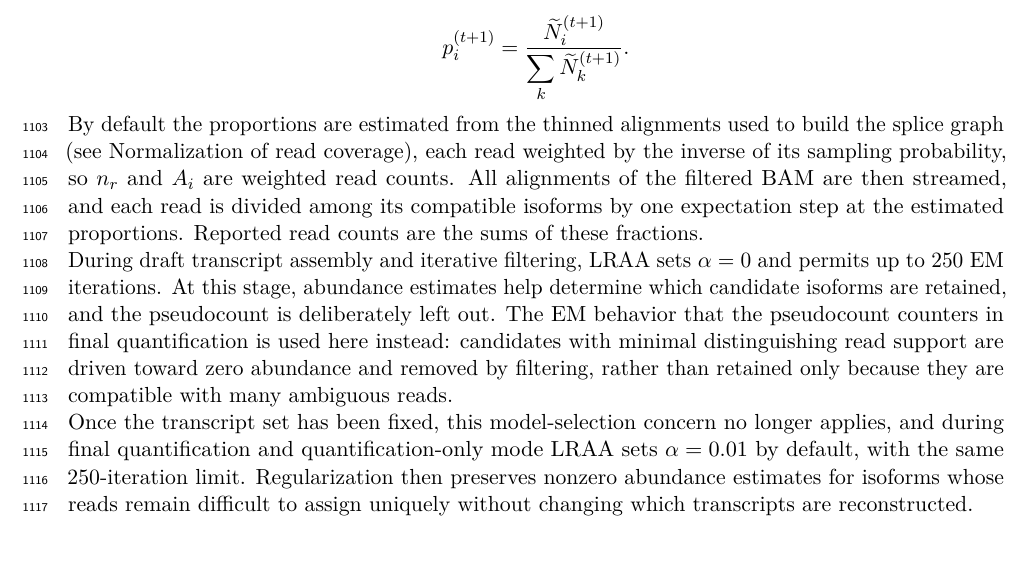
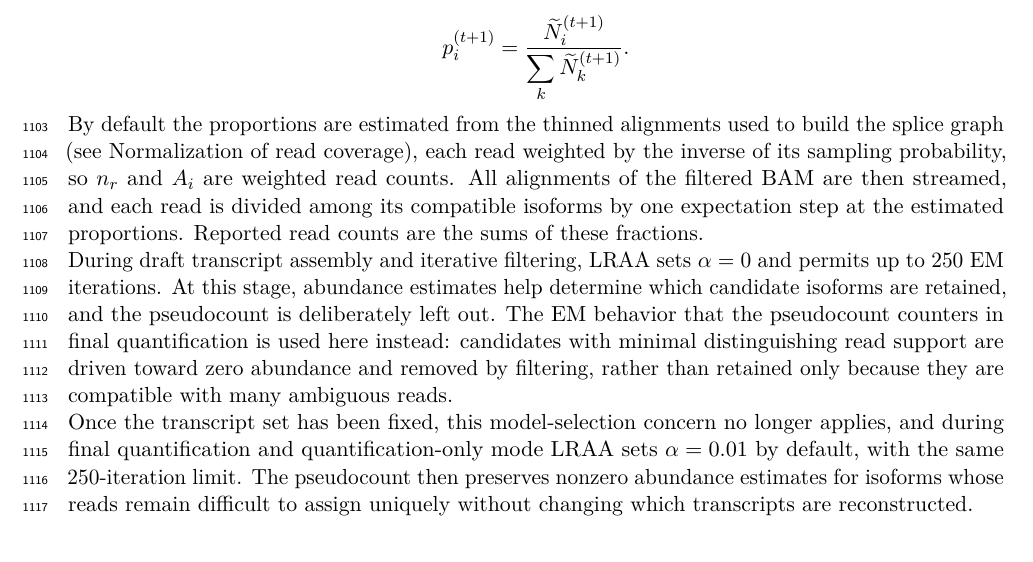
Before and after one commit to MethodsDev/LRAA-paper-LaTeX, a LaTeX document (main.tex, which reads sections/methods.tex): part of page 34 of 75, cut so that both start at the same text. Compiled offline with pdfLaTeX.

Commit message:
Methods: 'The pseudocount then preserves' replaces undefined 'Regularization'
Co-Authored-By: Claude Opus 5.5 <noreply@anthropic.com>

```diff
--- a/sections/methods.tex
+++ b/sections/methods.tex
@@ -148,7 +148,7 @@ By default the proportions are estimated from the thinned alignments used to bui
 
 During draft transcript assembly and iterative filtering, LRAA sets \(\alpha = 0\) and permits up to 250 EM iterations. At this stage, abundance estimates help determine which candidate isoforms are retained, and the pseudocount is deliberately left out. The EM behavior that the pseudocount counters in final quantification is used here instead: candidates with minimal distinguishing read support are driven toward zero abundance and removed by filtering, rather than retained only because they are compatible with many ambiguous reads.
 
-Once the transcript set has been fixed, this model-selection concern no longer applies, and during final quantification and quantification-only mode LRAA sets \(\alpha = 0.01\) by default, with the same 250-iteration limit. Regularization then preserves nonzero abundance estimates for isoforms whose reads remain difficult to assign uniquely without changing which transcripts are reconstructed.
+Once the transcript set has been fixed, this model-selection concern no longer applies, and during final quantification and quantification-only mode LRAA sets \(\alpha = 0.01\) by default, with the same 250-iteration limit. The pseudocount then preserves nonzero abundance estimates for isoforms whose reads remain difficult to assign uniquely without changing which transcripts are reconstructed.
 
 In each EM, iteration stops early when the Euclidean norm of the change between consecutive isoform-proportion vectors falls below 1e-6, and otherwise after 250 iterations. LRAA reports for each isoform the summed fractional read assignments, the number of reads compatible with that isoform alone, the isoform fraction (its share of the gene's assigned reads), and TPM, computed as assigned reads per million reads assigned to all reported isoforms, without length normalization because each long read represents one molecule.
 
```
